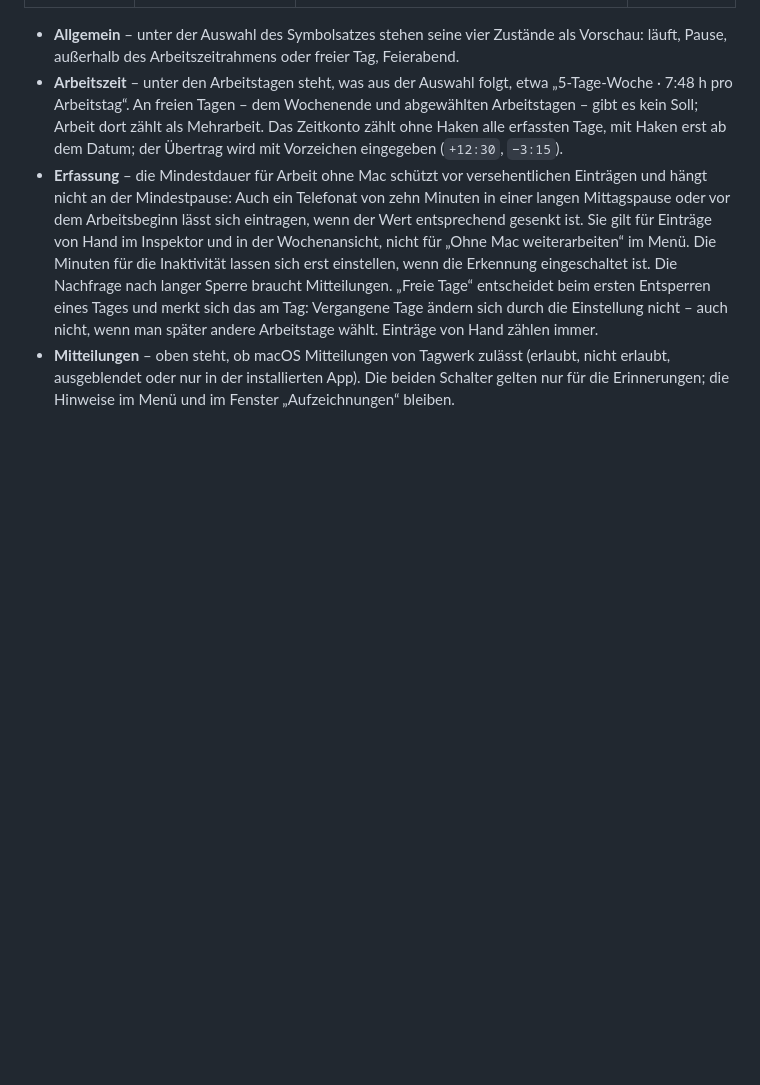
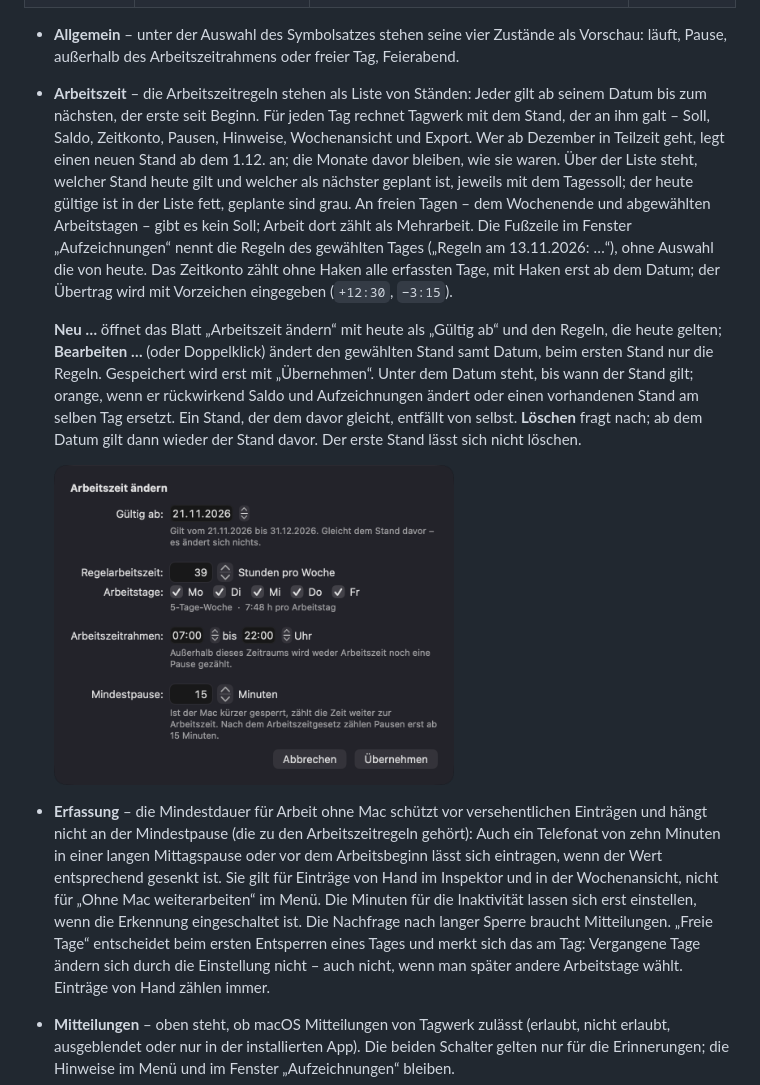
Before and after one commit to rfoerthe/tagwerk, a Markdown page: README.md, the part around one of its changes. Drawn GitHub-style; pictures changed too: doc/screenshots/einstellungen-arbeitszeit-aendern.png (added); blank space fills up the shorter version.

```diff
--- a/README.md
+++ b/README.md
@@ -314,13 +318,29 @@ Die Einstellungen stehen auf vier Reitern:
 
 - **Allgemein** – unter der Auswahl des Symbolsatzes stehen seine vier Zustände als
   Vorschau: läuft, Pause, außerhalb des Arbeitszeitrahmens oder freier Tag, Feierabend.
-- **Arbeitszeit** – unter den Arbeitstagen steht, was aus der Auswahl folgt, etwa
-  „5-Tage-Woche · 7:48 h pro Arbeitstag“. An freien Tagen – dem Wochenende und abgewählten
-  Arbeitstagen – gibt es kein Soll; Arbeit dort zählt als Mehrarbeit. Das Zeitkonto zählt
-  ohne Haken alle erfassten Tage, mit Haken erst ab dem Datum; der Übertrag wird mit
+- **Arbeitszeit** – die Arbeitszeitregeln stehen als Liste von Ständen: Jeder gilt ab
+  seinem Datum bis zum nächsten, der erste seit Beginn. Für jeden Tag rechnet Tagwerk mit
+  dem Stand, der an ihm galt – Soll, Saldo, Zeitkonto, Pausen, Hinweise, Wochenansicht und
+  Export. Wer ab Dezember in Teilzeit geht, legt einen neuen Stand ab dem 1.12. an; die
+  Monate davor bleiben, wie sie waren. Über der Liste steht, welcher Stand heute gilt und
+  welcher als nächster geplant ist, jeweils mit dem Tagessoll; der heute gültige ist in der
+  Liste fett, geplante sind grau. An freien Tagen – dem Wochenende und abgewählten
+  Arbeitstagen – gibt es kein Soll; Arbeit dort zählt als Mehrarbeit. Die Fußzeile im
+  Fenster „Aufzeichnungen“ nennt die Regeln des gewählten Tages („Regeln am 13.11.2026: …“),
+  ohne Auswahl die von heute. Das Zeitkonto zählt ohne Haken alle erfassten Tage, mit Haken erst ab dem Datum; der Übertrag wird mit
   Vorzeichen eingegeben (`+12:30`, `−3:15`).
+
+  **Neu …** öffnet das Blatt „Arbeitszeit ändern“ mit heute als „Gültig ab“ und den Regeln,
+  die heute gelten; **Bearbeiten …** (oder Doppelklick) ändert den gewählten Stand samt
+  Datum, beim ersten Stand nur die Regeln. Gespeichert wird erst mit „Übernehmen“. Unter
+  dem Datum steht, bis wann der Stand gilt; orange, wenn er rückwirkend Saldo und
+  Aufzeichnungen ändert oder einen vorhandenen Stand am selben Tag ersetzt. Ein Stand, der
+  dem davor gleicht, entfällt von selbst. **Löschen** fragt nach; ab dem Datum gilt dann
+  wieder der Stand davor. Der erste Stand lässt sich nicht löschen.
+
+  <img src="doc/screenshots/einstellungen-arbeitszeit-aendern.png" alt="Blatt „Arbeitszeit ändern“" width="400">
 - **Erfassung** – die Mindestdauer für Arbeit ohne Mac schützt vor versehentlichen
-  Einträgen und hängt nicht an der Mindestpause: Auch ein Telefonat von zehn Minuten in
+  Einträgen und hängt nicht an der Mindestpause (die zu den Arbeitszeitregeln gehört): Auch ein Telefonat von zehn Minuten in
   einer langen Mittagspause oder vor dem Arbeitsbeginn lässt sich eintragen, wenn der Wert
   entsprechend gesenkt ist. Sie gilt für Einträge von Hand im Inspektor und in der
   Wochenansicht, nicht für „Ohne Mac weiterarbeiten“ im Menü. Die Minuten für die Inaktivität lassen sich
```
Also changed, not shown: other parts of README.md (+12 -8 lines), CHANGELOG.md (+18 -0 lines), doc/screenshots/einstellungen-allgemein.png, doc/screenshots/einstellungen-arbeitszeit.png, doc/screenshots/einstellungen-erfassung.png, doc/screenshots/einstellungen-mitteilungen.png, 9 other files.
